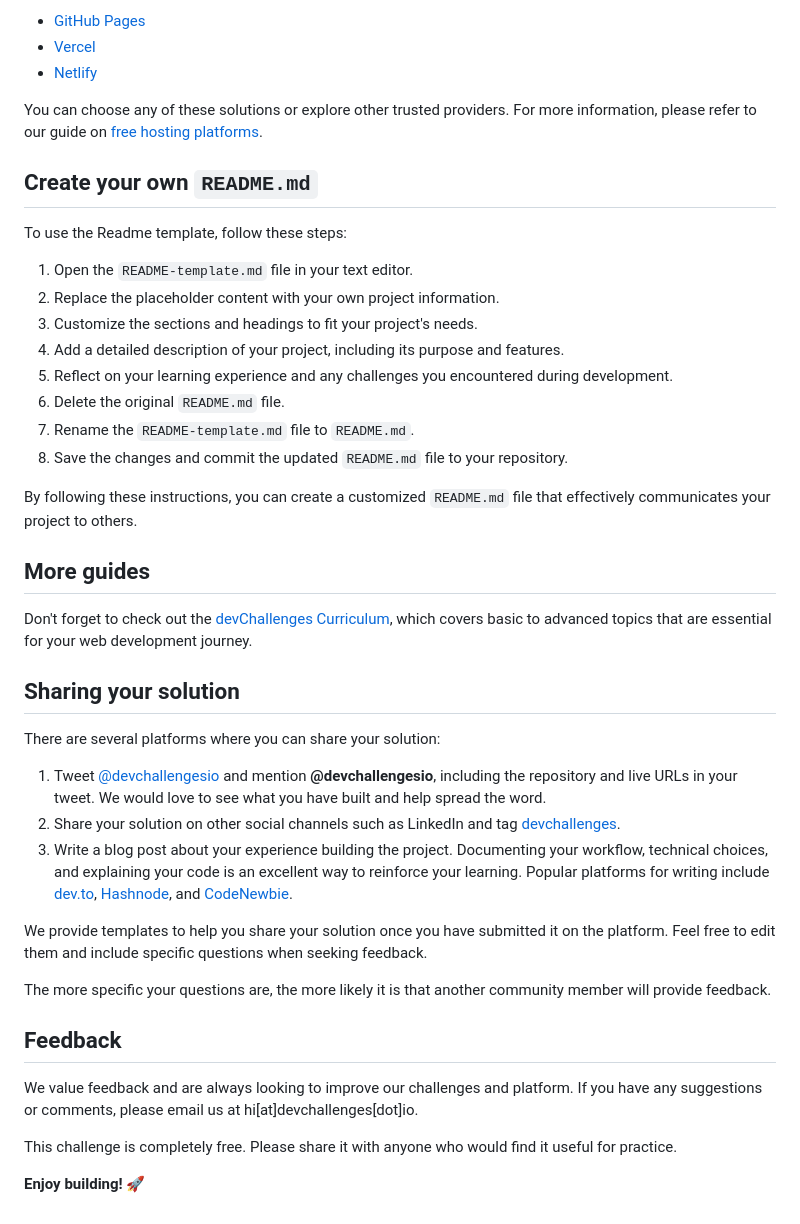
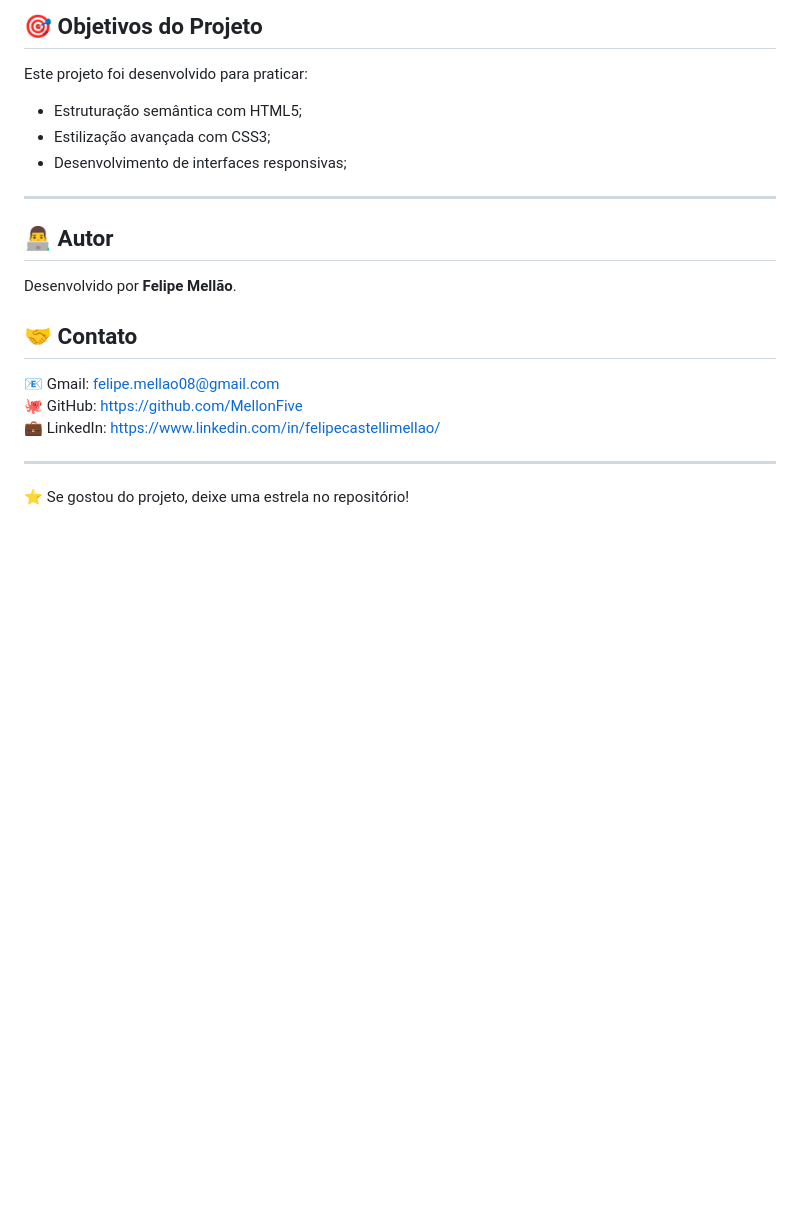
Before and after one commit to MellonFive/Device-Shop-Checkout, a Markdown page: README.md, the part around one of its changes. Drawn GitHub-style; blank space fills up the shorter version.

```diff
--- a/README.md
+++ b/README.md
@@ -54,45 +48,24 @@ Our recommended hosting options include:
 
-- [GitHub Pages](https://pages.github.com/)
-- [Vercel](https://vercel.com/)
-- [Netlify](https://www.netlify.com/)
+## 🎯 Objetivos do Projeto
 
-You can choose any of these solutions or explore other trusted providers. For more information, please refer to our guide on [free hosting platforms](https://devchallenges.io/learn/1-fundamentals/free-hosting-for-web-projects).
+Este projeto foi desenvolvido para praticar:
 
-## Create your own `README.md`
+* Estruturação semântica com HTML5;
+* Estilização avançada com CSS3;
+* Desenvolvimento de interfaces responsivas;
 
-To use the Readme template, follow these steps:
+---
 
-1. Open the `README-template.md` file in your text editor.
-2. Replace the placeholder content with your own project information.
-3. Customize the sections and headings to fit your project's needs.
-4. Add a detailed description of your project, including its purpose and features.
-5. Reflect on your learning experience and any challenges you encountered during development.
-6. Delete the original `README.md` file.
-7. Rename the `README-template.md` file to `README.md`.
-8. Save the changes and commit the updated `README.md` file to your repository.
+## 👨‍💻 Autor
 
-By following these instructions, you can create a customized `README.md` file that effectively communicates your project to others.
+Desenvolvido por **Felipe Mellão**.
 
-## More guides
+## 🤝 Contato
 
-Don't forget to check out the [devChallenges Curriculum](https://devchallenges.io/learn), which covers basic to advanced topics that are essential for your web development journey.
+📧 Gmail: felipe.mellao08@gmail.com
+🐙 GitHub: https://github.com/MellonFive
+💼 LinkedIn: https://www.linkedin.com/in/felipecastellimellao/
 
-## Sharing your solution
+---
 
-There are several platforms where you can share your solution:
-
-1.  Tweet [@devchallengesio](https://x.com/devchallengesio) and mention **@devchallengesio**, including the repository and live URLs in your tweet. We would love to see what you have built and help spread the word.
-2.  Share your solution on other social channels such as LinkedIn and tag [devchallenges](https://www.linkedin.com/company/devchallenges).
-3.  Write a blog post about your experience building the project. Documenting your workflow, technical choices, and explaining your code is an excellent way to reinforce your learning. Popular platforms for writing include [dev.to](https://dev.to/), [Hashnode](https://hashnode.com/), and [CodeNewbie](https://community.codenewbie.org/).
-
-We provide templates to help you share your solution once you have submitted it on the platform. Feel free to edit them and include specific questions when seeking feedback.
-
-The more specific your questions are, the more likely it is that another community member will provide feedback.
-
-## Feedback
-
-We value feedback and are always looking to improve our challenges and platform. If you have any suggestions or comments, please email us at hi\[at]devchallenges\[dot]io.
-
-This challenge is completely free. Please share it with anyone who would find it useful for practice.
-
-**Enjoy building!** 🚀
+⭐ Se gostou do projeto, deixe uma estrela no repositório!
```
Also changed, not shown: other parts of README.md (+28 -34 lines), github/desktop-preview.gif (added), github/mobile-preview.gif (added).
